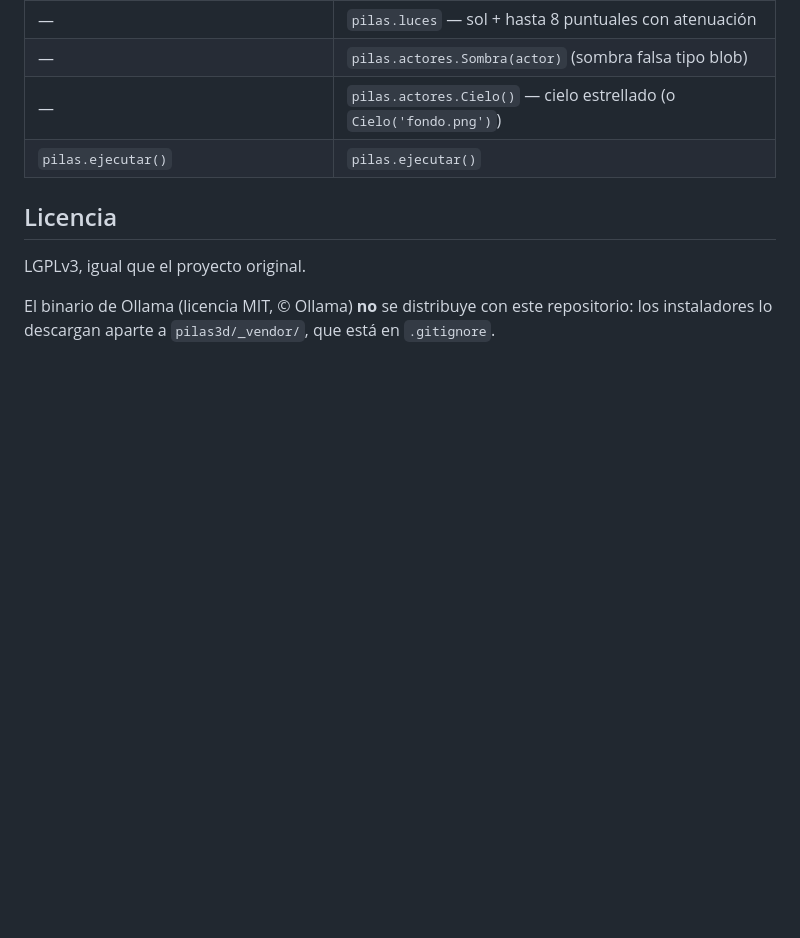
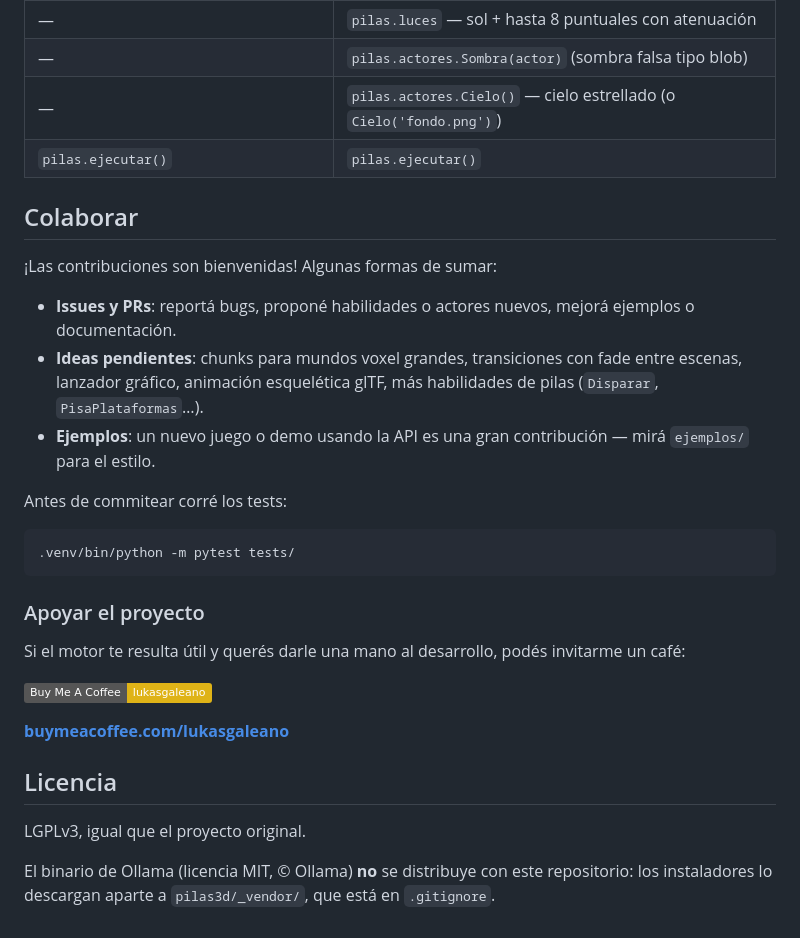
Before and after one commit to galeanolukas/Pilas3D-Engine, a Markdown page: README.md, the part around one of its changes. Rendered like a GitHub page; badges without logos; blank space fills up the shorter version.

Commit message:
README: sección Colaborar + badge y enlace de Buy Me a Coffee

````diff
--- a/README.md
+++ b/README.md
@@ -167,6 +169,33 @@ bloquear con `ejecutar()`:
 | —                             | `pilas.actores.Cielo()` — cielo estrellado (o `Cielo('fondo.png')`) |
 | `pilas.ejecutar()`            | `pilas.ejecutar()`                   |
 
+## Colaborar
+
+¡Las contribuciones son bienvenidas! Algunas formas de sumar:
+
+- **Issues y PRs**: reportá bugs, proponé habilidades o actores nuevos,
+  mejorá ejemplos o documentación.
+- **Ideas pendientes**: chunks para mundos voxel grandes, transiciones
+  con fade entre escenas, lanzador gráfico, animación esquelética
+  glTF, más habilidades de pilas (`Disparar`, `PisaPlataformas`…).
+- **Ejemplos**: un nuevo juego o demo usando la API es una gran
+  contribución — mirá `ejemplos/` para el estilo.
+
+Antes de commitear corré los tests:
+
+```bash
+.venv/bin/python -m pytest tests/
+```
+
+### Apoyar el proyecto
+
+Si el motor te resulta útil y querés darle una mano al desarrollo,
+podés invitarme un café:
+
+[![Buy Me A Coffee](https://img.shields.io/badge/Buy%20Me%20A%20Coffee-lukasgaleano-yellow?logo=buy-me-a-coffee&logoColor=black)](https://buymeacoffee.com/lukasgaleano)
+
+**[buymeacoffee.com/lukasgaleano](https://buymeacoffee.com/lukasgaleano)**
+
 ## Licencia
 
 LGPLv3, igual que el proyecto original.
````
Also changed, not shown: other parts of README.md (+2 -0 lines).
